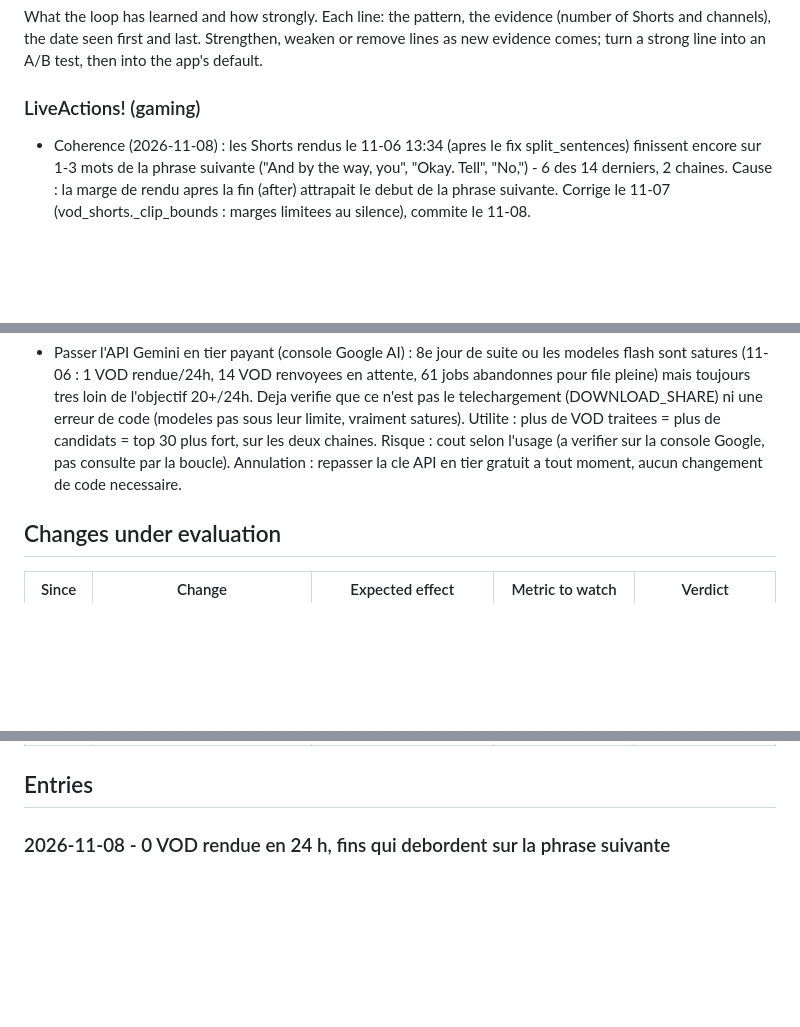
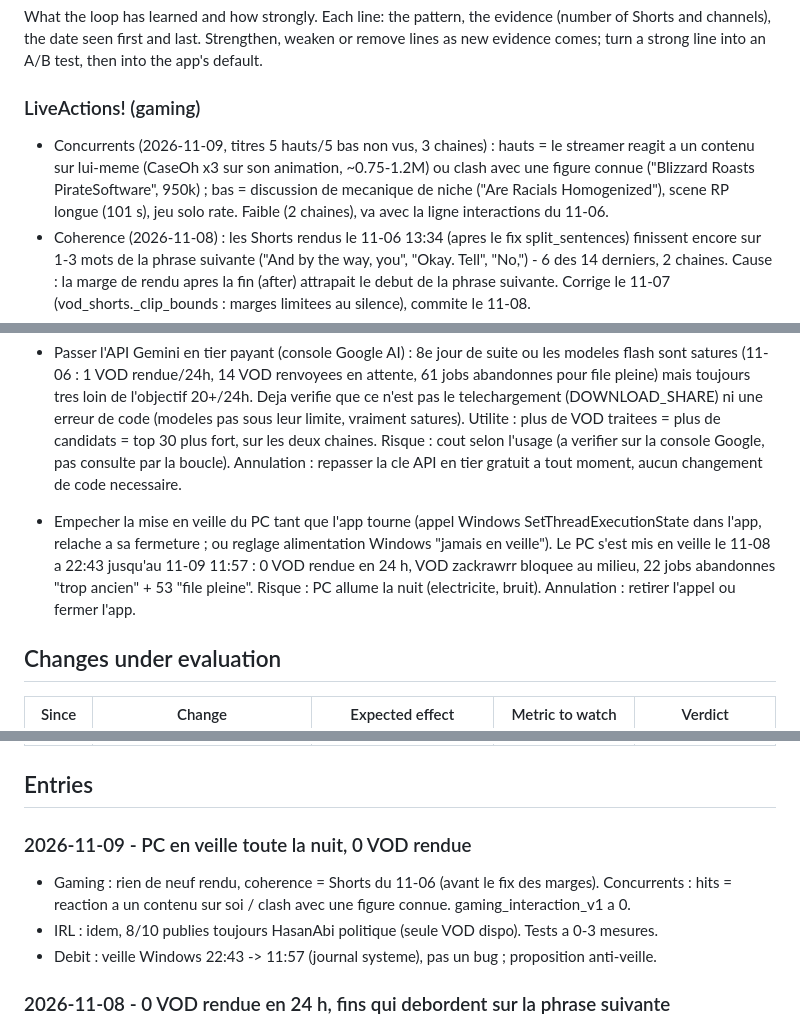
Before and after one commit to Aymeric05/automatiseur, a Markdown page: docs/optimization_journal.md, 3 parts joined by grey strips. Rendered like a GitHub page; blank space fills up the shorter version.

Commit message:
docs: optimization journal 2026-11-09 (PC sleep stopped processing; anti-sleep proposal)
Co-Authored-By: Claude Opus 5.5 <noreply@anthropic.com>

```diff
--- a/docs/optimization_journal.md
+++ b/docs/optimization_journal.md
@@ -33,6 +33,11 @@ Shorts and channels), the date seen first and last. Strengthen, weaken or remove
 evidence comes; turn a strong line into an A/B test, then into the app's default.
 
 ### LiveActions! (gaming)
+- Concurrents (2026-11-09, titres 5 hauts/5 bas non vus, 3 chaines) : hauts = le streamer reagit a un
+  contenu sur lui-meme (CaseOh x3 sur son animation, ~0.75-1.2M) ou clash avec une figure connue
+  ("Blizzard Roasts PirateSoftware", 950k) ; bas = discussion de mecanique de niche ("Are Racials
+  Homogenized"), scene RP longue (101 s), jeu solo rate. Faible (2 chaines), va avec la ligne
+  interactions du 11-06.
 - Coherence (2026-11-08) : les Shorts rendus le 11-06 13:34 (apres le fix split_sentences) finissent
   encore sur 1-3 mots de la phrase suivante ("And by the way, you", "Okay. Tell", "No,") - 6 des 14
   derniers, 2 chaines. Cause : la marge de rendu apres la fin (after) attrapait le debut de la phrase
@@ -272,6 +277,12 @@ ones, and moves them to the entries.
   selon l'usage (a verifier sur la console Google, pas consulte par la boucle). Annulation :
   repasser la cle API en tier gratuit a tout moment, aucun changement de code necessaire.
 
+- Empecher la mise en veille du PC tant que l'app tourne (appel Windows SetThreadExecutionState
+  dans l'app, relache a sa fermeture ; ou reglage alimentation Windows "jamais en veille"). Le PC
+  s'est mis en veille le 11-08 a 22:43 jusqu'au 11-09 11:57 : 0 VOD rendue en 24 h, VOD zackrawrr
+  bloquee au milieu, 22 jobs abandonnes "trop ancien" + 53 "file pleine". Risque : PC allume la
+  nuit (electricite, bruit). Annulation : retirer l'appel ou fermer l'app.
+
 ## Changes under evaluation
 
 | Since | Change | Expected effect | Metric to watch | Verdict |
@@ -299,6 +310,13 @@ ones, and moves them to the entries.
 | 2026-11-02 | Trimming reecrit (hors boucle): debut/fin cales sur un sujet complet, Shorts gardent leurs mots parles | moins de debuts/fins incomplets | coherence du rapport (debut/fin), controle qualite Gemini | pending (aucune donnee encore) |
 
 ## Entries
+
+### 2026-11-09 - PC en veille toute la nuit, 0 VOD rendue
+
+- Gaming : rien de neuf rendu, coherence = Shorts du 11-06 (avant le fix des marges). Concurrents :
+  hits = reaction a un contenu sur soi / clash avec une figure connue. gaming_interaction_v1 a 0.
+- IRL : idem, 8/10 publies toujours HasanAbi politique (seule VOD dispo). Tests a 0-3 mesures.
+- Debit : veille Windows 22:43 -> 11:57 (journal systeme), pas un bug ; proposition anti-veille.
 
 ### 2026-11-08 - 0 VOD rendue en 24 h, fins qui debordent sur la phrase suivante
 
```
